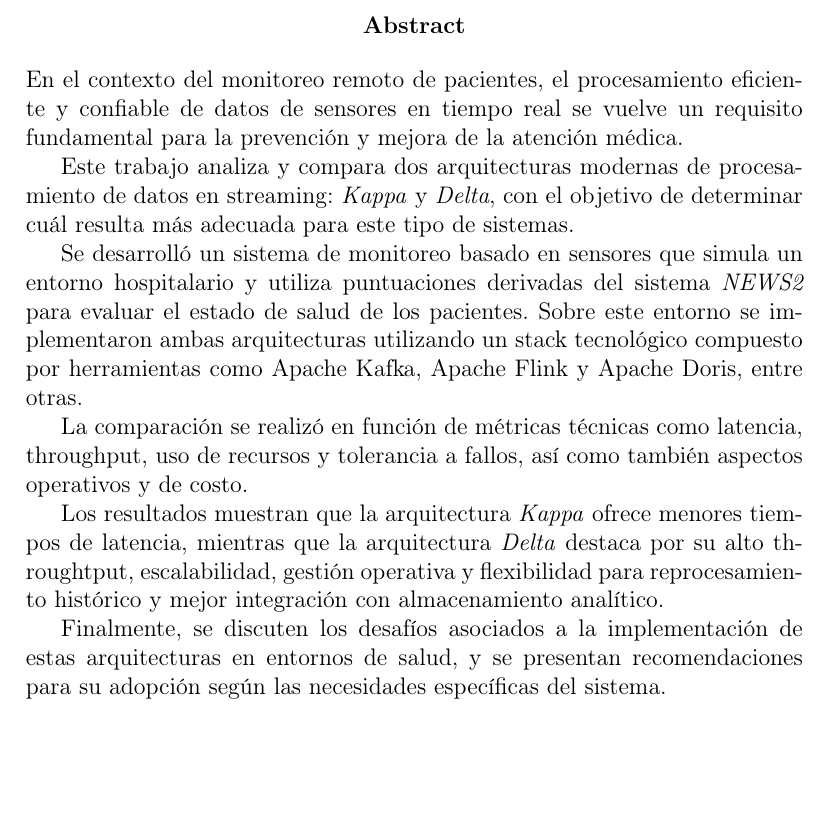
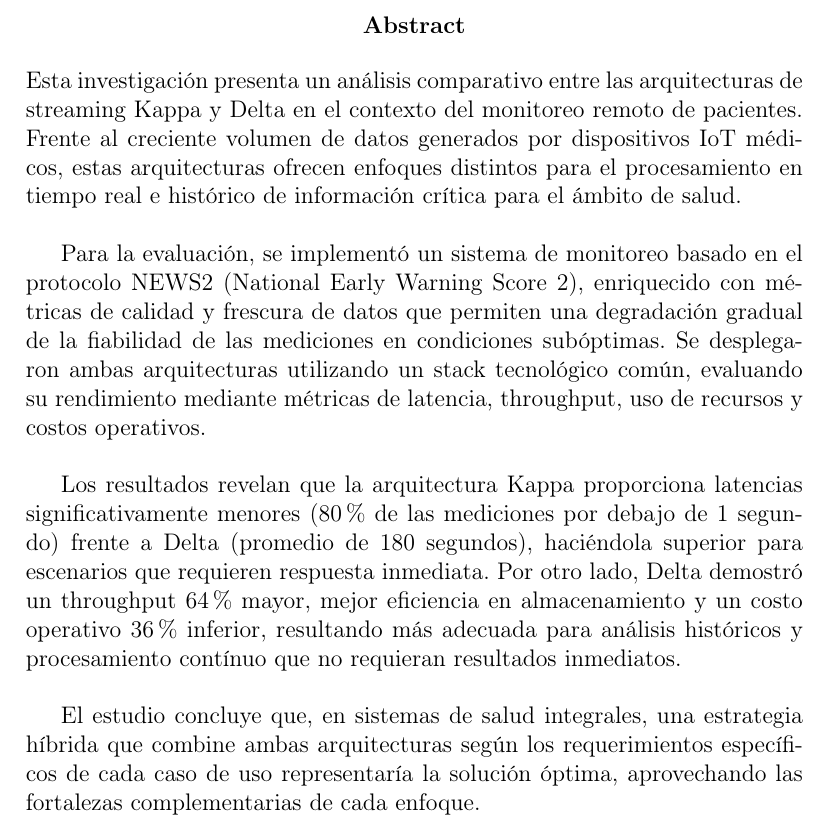
Before and after one commit to Rekeyea/Tesis, a LaTeX document (main.tex, which reads abstract.tex): part of page 3 of 145, cut so that both start at the same text, the shorter picture padded with empty space. Compiled offline with pdfLaTeX.

Commit message:
Mejorado el Abstract

```diff
--- a/abstract.tex
+++ b/abstract.tex
@@ -1,22 +1,18 @@
 % Abstract
 \renewcommand{\abstractname}{Abstract}
 \begin{abstract}
-    En el contexto del monitoreo remoto de pacientes,
-    el procesamiento eficiente y confiable de datos de sensores en tiempo real se vuelve un requisito fundamental para la prevención y mejora de la atención médica.
+    Esta investigación presenta un análisis comparativo entre las arquitecturas de streaming Kappa y Delta en el contexto del monitoreo remoto de pacientes.
+    Frente al creciente volumen de datos generados por dispositivos IoT médicos, estas arquitecturas ofrecen enfoques distintos para el procesamiento en tiempo real e histórico de información crítica para el ámbito de salud.\newline
 
-    Este trabajo analiza y compara dos arquitecturas modernas de procesamiento de datos en streaming: \textit{Kappa} y \textit{Delta},
-    con el objetivo de determinar cuál resulta más adecuada para este tipo de sistemas.
+    Para la evaluación, se implementó un sistema de monitoreo basado en el protocolo NEWS2 (National Early Warning Score 2), enriquecido con métricas de calidad y frescura de datos que permiten una degradación gradual de la fiabilidad de las mediciones en condiciones subóptimas.
+    Se desplegaron ambas arquitecturas utilizando un stack tecnológico común,
+    evaluando su rendimiento mediante métricas de latencia, throughput, uso de recursos y costos operativos.\newline
 
-    Se desarrolló un sistema de monitoreo basado en sensores que simula un entorno hospitalario y utiliza puntuaciones derivadas del sistema \textit{NEWS2} para evaluar el estado de salud de los pacientes.
-    Sobre este entorno se implementaron ambas arquitecturas utilizando un stack tecnológico compuesto por herramientas como Apache Kafka, Apache Flink y Apache Doris, entre otras.
+    Los resultados revelan que la arquitectura Kappa proporciona latencias significativamente menores (80\% de las mediciones por debajo de 1 segundo) frente a Delta (promedio de 180 segundos),
+    haciéndola superior para escenarios que requieren respuesta inmediata.
+    Por otro lado, Delta demostró un throughput 64\% mayor, mejor eficiencia en almacenamiento y un costo operativo 36\% inferior,
+    resultando más adecuada para análisis históricos y procesamiento contínuo que no requieran resultados inmediatos.\newline
 
-    La comparación se realizó en función de métricas técnicas como latencia, throughput, uso de recursos y tolerancia a fallos,
-    así como también aspectos operativos y de costo.
-
-    Los resultados muestran que la arquitectura \textit{Kappa} ofrece menores tiempos de latencia,
-    mientras que la arquitectura \textit{Delta} destaca por su alto throughtput, escalabilidad, gestión operativa
-    y flexibilidad para reprocesamiento histórico y mejor integración con almacenamiento analítico.
-
-    Finalmente, se discuten los desafíos asociados a la implementación de estas arquitecturas en entornos de salud,
-    y se presentan recomendaciones para su adopción según las necesidades específicas del sistema.
+    El estudio concluye que, en sistemas de salud integrales, una estrategia híbrida que combine ambas arquitecturas según los requerimientos específicos de cada caso de uso representaría la solución óptima,
+    aprovechando las fortalezas complementarias de cada enfoque.
 \end{abstract}
```
Also changed, not shown: main.pdf.
